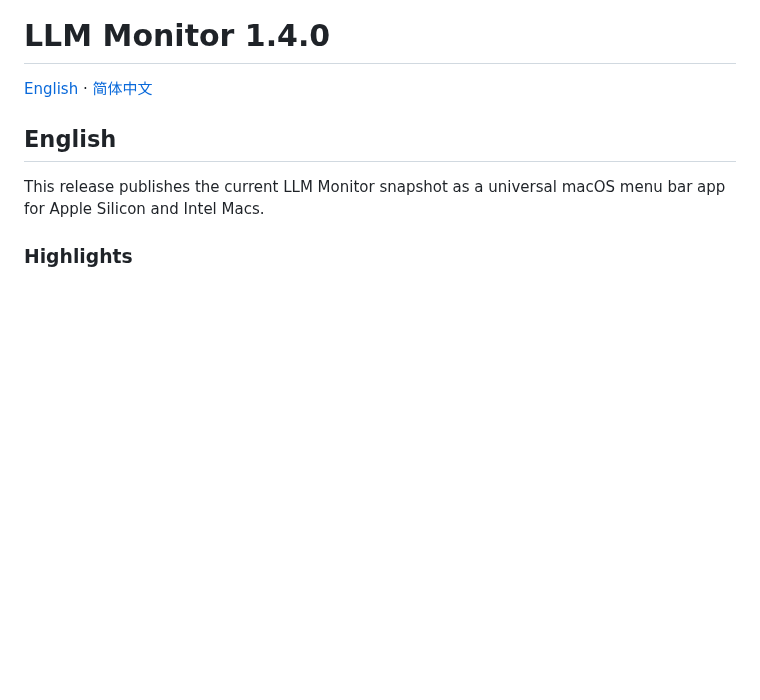
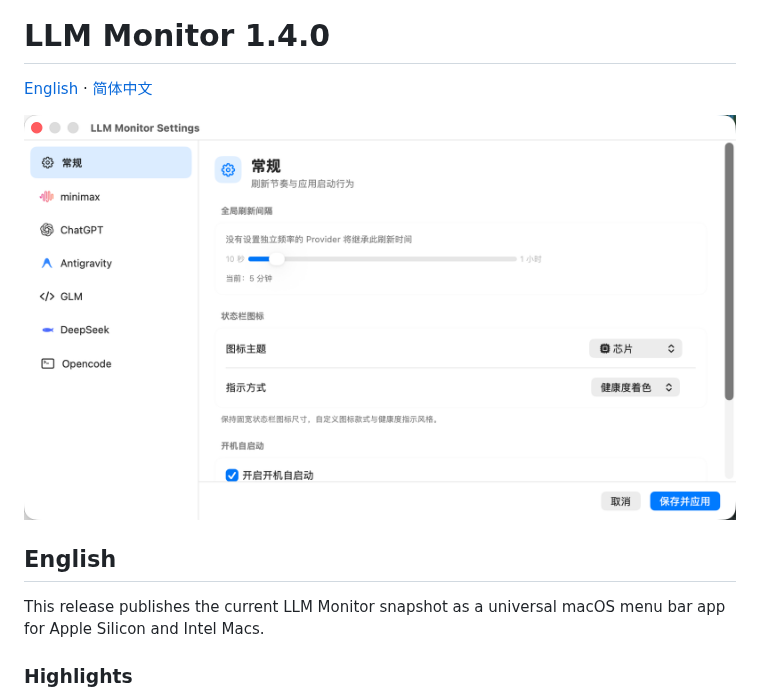
Before and after one commit to bigboyq/LLM-monitor, a Markdown page: docs/releases/1.4.0.md, the part around the change. Rendered like a GitHub page; pictures changed too: docs/images/settings-general.png (added); blank space fills up the shorter version.

```diff
--- a/docs/releases/1.4.0.md
+++ b/docs/releases/1.4.0.md
@@ -1,6 +1,8 @@
 # LLM Monitor 1.4.0
 
 [English](#english) · [简体中文](#简体中文)
+
+![LLM Monitor general settings](https://raw.githubusercontent.com/bigboyq/LLM-monitor/main/docs/images/settings-general.png)
 
 ## English
 
```
Also changed, not shown: README.en.md (+8 -0 lines), README.md (+8 -0 lines).
